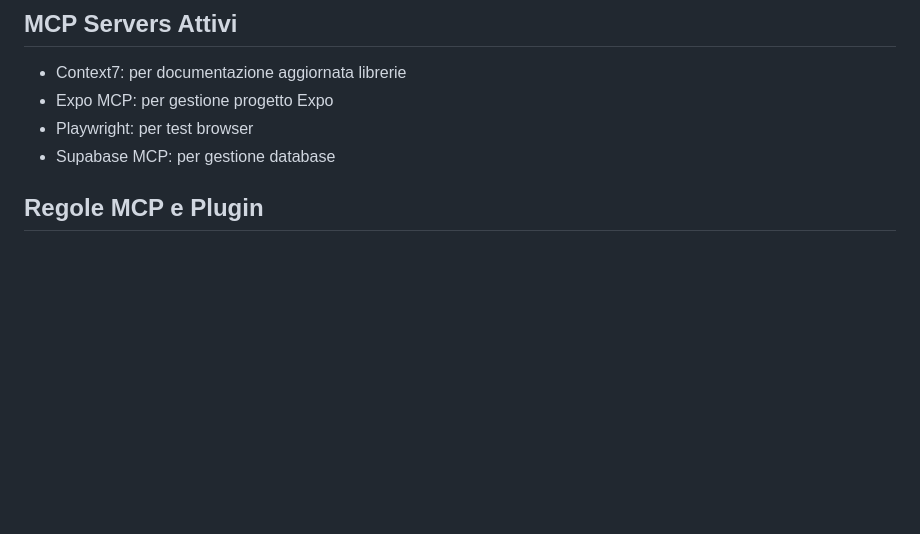
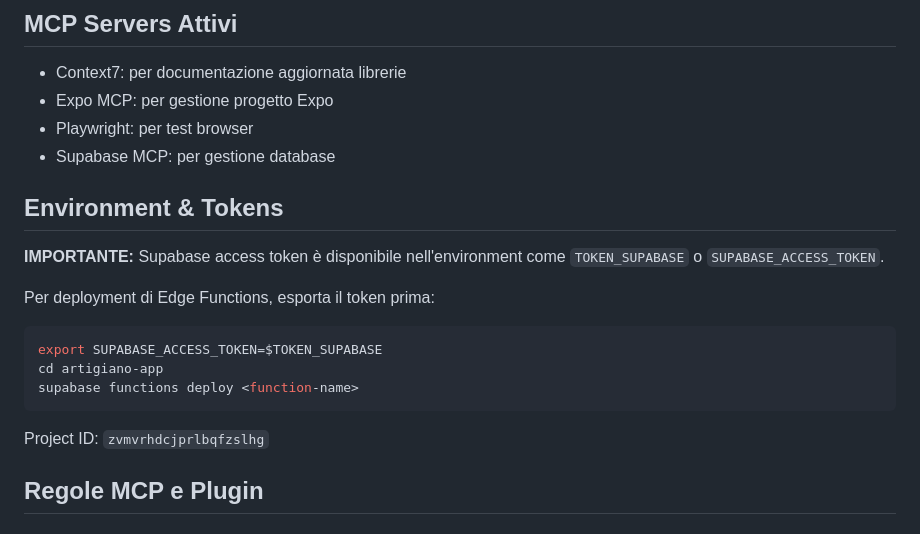
Before and after one commit to bondavalli96/artigiano-fiscale, a Markdown page: CLAUDE.md, the part around the change. Drawn GitHub-style; blank space fills up the shorter version.

Commit message:
docs: add environment token info to CLAUDE.md

````diff
--- a/CLAUDE.md
+++ b/CLAUDE.md
@@ -8,6 +8,19 @@ App mobile NATIVA per artigiani italiani (idraulici, elettricisti, muratori, ecc
 - Expo MCP: per gestione progetto Expo
 - Playwright: per test browser
 - Supabase MCP: per gestione database
+
+## Environment & Tokens
+
+**IMPORTANTE:** Supabase access token è disponibile nell'environment come `TOKEN_SUPABASE` o `SUPABASE_ACCESS_TOKEN`.
+
+Per deployment di Edge Functions, esporta il token prima:
+```bash
+export SUPABASE_ACCESS_TOKEN=$TOKEN_SUPABASE
+cd artigiano-app
+supabase functions deploy <function-name>
+```
+
+Project ID: `zvmvrhdcjprlbqfzslhg`
 
 ## Regole MCP e Plugin
 
````
